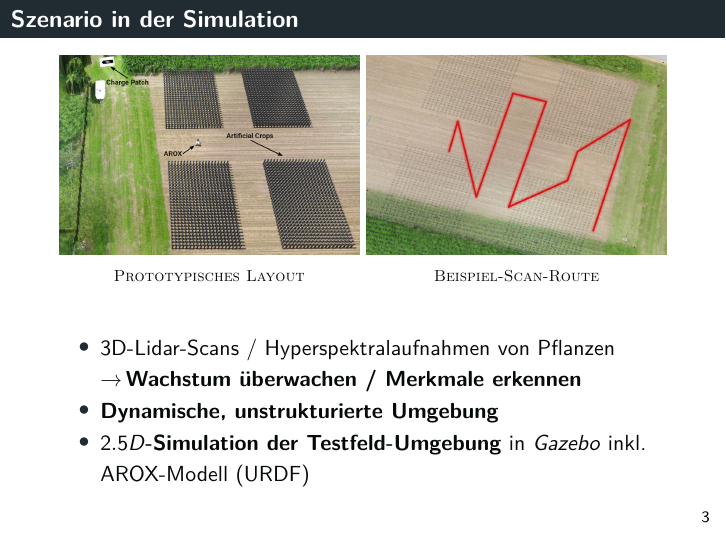
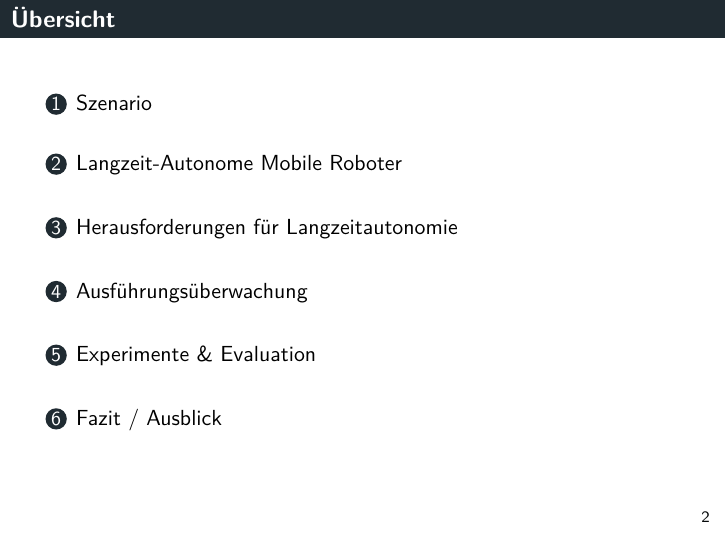
Before and after one commit to tbohne/msc, LaTeX slides (OSI/slides.tex): page 3 of 35 before the commit and page 2 of 35 after it. Compiled offline with pdfLaTeX.

Commit message:
add overview

```diff
--- a/OSI/slides.tex
+++ b/OSI/slides.tex
@@ -179,9 +179,9 @@
 \tableofcontents
 \end{frame}
 
-% %------------------------------------------------
-% \section{Motivation}
-% %------------------------------------------------
+%------------------------------------------------
+\section{Szenario}
+%------------------------------------------------
 
 \begin{frame}
   \frametitle{Szenario in der Simulation}
@@ -303,6 +307,10 @@
   \end{figure}
 \end{frame}
 
+%------------------------------------------------
+\section{Herausforderungen für Langzeitautonomie}
+%------------------------------------------------
+
 \begin{frame}
   \frametitle{Herausforderungen für Langzeitautonomie}
   \textbf{\underline{Bedingungen:}}
@@ -345,6 +353,10 @@
   \textrightarrow \thinspace \textbf{initial wird jedes potenzielle Problem als Typ $(3)$ eingestuft}\newline
   \textbf{Ziel}: Sämtliche Probleme in Kategorie $(1)$ / $(2)$ verschieben
 \end{frame}
+
+%------------------------------------------------
+\section{Ausführungsüberwachung}
+%------------------------------------------------
 
 \begin{frame}
   \frametitle{Execution Monitoring State Machine}
@@ -543,6 +555,10 @@
   \textbf{Kompatibel mit sämtlichen Systemen, die \code{move\_base(\_flex)} verwenden!}
 \end{frame}
 
+%------------------------------------------------
+\section{Experimente \& Evaluation}
+%------------------------------------------------
+
 \begin{frame}
   \frametitle{Experimente - Grundsätzliches Vorgehen}
   (\textbf{Problem-Simulation} \textrightarrow) \thinspace \textbf{Monitoring} \textrightarrow \thinspace \textbf{Lösung}
@@ -719,6 +735,10 @@
   \end{itemize}
 \end{frame}
 
+%------------------------------------------------
+\section{Fazit / Ausblick}
+%------------------------------------------------
+
 \begin{frame}
   \frametitle{Fazit}
 \end{frame}
```
Also changed, not shown: OSI/slides.tex (24 more changed lines).
